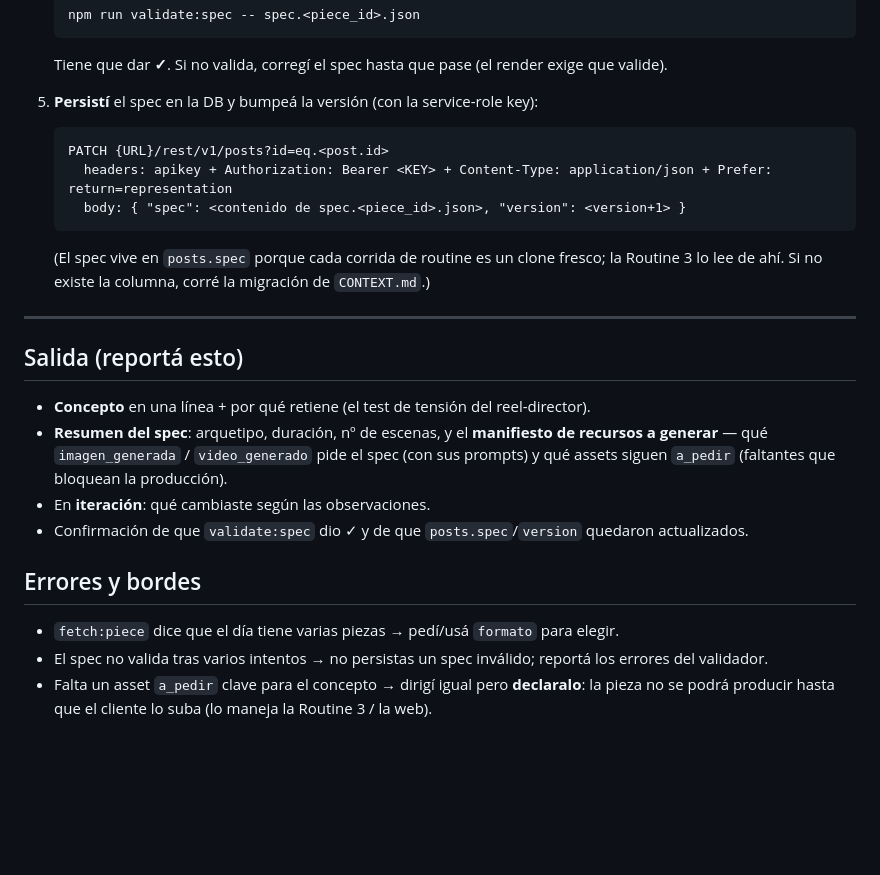
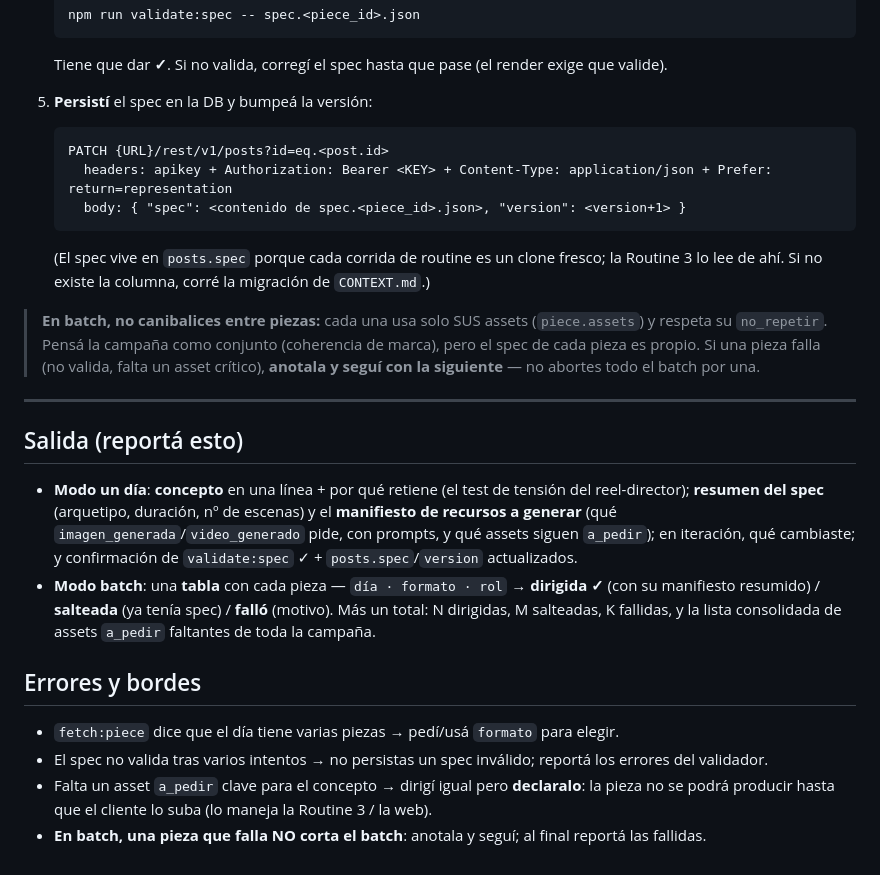
Before and after one commit to MaxiSetton/YourMKT-routines, a Markdown page: routines/2-direccion-pieza.md, the part around one of its changes. Rendered like a GitHub page; blank space fills up the shorter version.

````diff
--- a/routines/2-direccion-pieza.md
+++ b/routines/2-direccion-pieza.md
@@ -66,7 +87,7 @@ Si falta `campania` o `dia`, reportá el faltante y salí.
    ```
    Tiene que dar **✓**. Si no valida, corregí el spec hasta que pase (el render exige que valide).
 
-5. **Persistí** el spec en la DB y bumpeá la versión (con la service-role key):
+5. **Persistí** el spec en la DB y bumpeá la versión:
    ```
    PATCH {URL}/rest/v1/posts?id=eq.<post.id>
      headers: apikey + Authorization: Bearer <KEY> + Content-Type: application/json + Prefer: return=representation
@@ -75,16 +96,22 @@ Si falta `campania` o `dia`, reportá el faltante y salí.
    (El spec vive en `posts.spec` porque cada corrida de routine es un clone fresco; la Routine 3 lo
    lee de ahí. Si no existe la columna, corré la migración de `CONTEXT.md`.)
 
+> **En batch, no canibalices entre piezas:** cada una usa solo SUS assets (`piece.assets`) y respeta su
+> `no_repetir`. Pensá la campaña como conjunto (coherencia de marca), pero el spec de cada pieza es propio.
+> Si una pieza falla (no valida, falta un asset crítico), **anotala y seguí con la siguiente** — no abortes
+> todo el batch por una.
+
 ---
 
 ## Salida (reportá esto)
 
-- **Concepto** en una línea + por qué retiene (el test de tensión del reel-director).
-- **Resumen del spec**: arquetipo, duración, nº de escenas, y el **manifiesto de recursos a generar**
-  — qué `imagen_generada` / `video_generado` pide el spec (con sus prompts) y qué assets siguen
-  `a_pedir` (faltantes que bloquean la producción).
-- En **iteración**: qué cambiaste según las observaciones.
-- Confirmación de que `validate:spec` dio ✓ y de que `posts.spec`/`version` quedaron actualizados.
+- **Modo un día**: **concepto** en una línea + por qué retiene (el test de tensión del reel-director);
+  **resumen del spec** (arquetipo, duración, nº de escenas) y el **manifiesto de recursos a generar**
+  (qué `imagen_generada`/`video_generado` pide, con prompts, y qué assets siguen `a_pedir`); en
+  iteración, qué cambiaste; y confirmación de `validate:spec` ✓ + `posts.spec`/`version` actualizados.
+- **Modo batch**: una **tabla** con cada pieza — `día · formato · rol` → **dirigida ✓** (con su manifiesto
+  resumido) / **salteada** (ya tenía spec) / **falló** (motivo). Más un total: N dirigidas, M salteadas,
+  K fallidas, y la lista consolidada de assets `a_pedir` faltantes de toda la campaña.
 
 ## Errores y bordes
 
@@ -92,3 +119,4 @@ Si falta `campania` o `dia`, reportá el faltante y salí.
 - El spec no valida tras varios intentos → no persistas un spec inválido; reportá los errores del validador.
 - Falta un asset `a_pedir` clave para el concepto → dirigí igual pero **declaralo**: la pieza no se
   podrá producir hasta que el cliente lo suba (lo maneja la Routine 3 / la web).
+- **En batch, una pieza que falla NO corta el batch**: anotala y seguí; al final reportá las fallidas.
````
Also changed, not shown: other parts of routines/2-direccion-pieza.md (+35 -14 lines), routines/README.md (+41 -18 lines).
